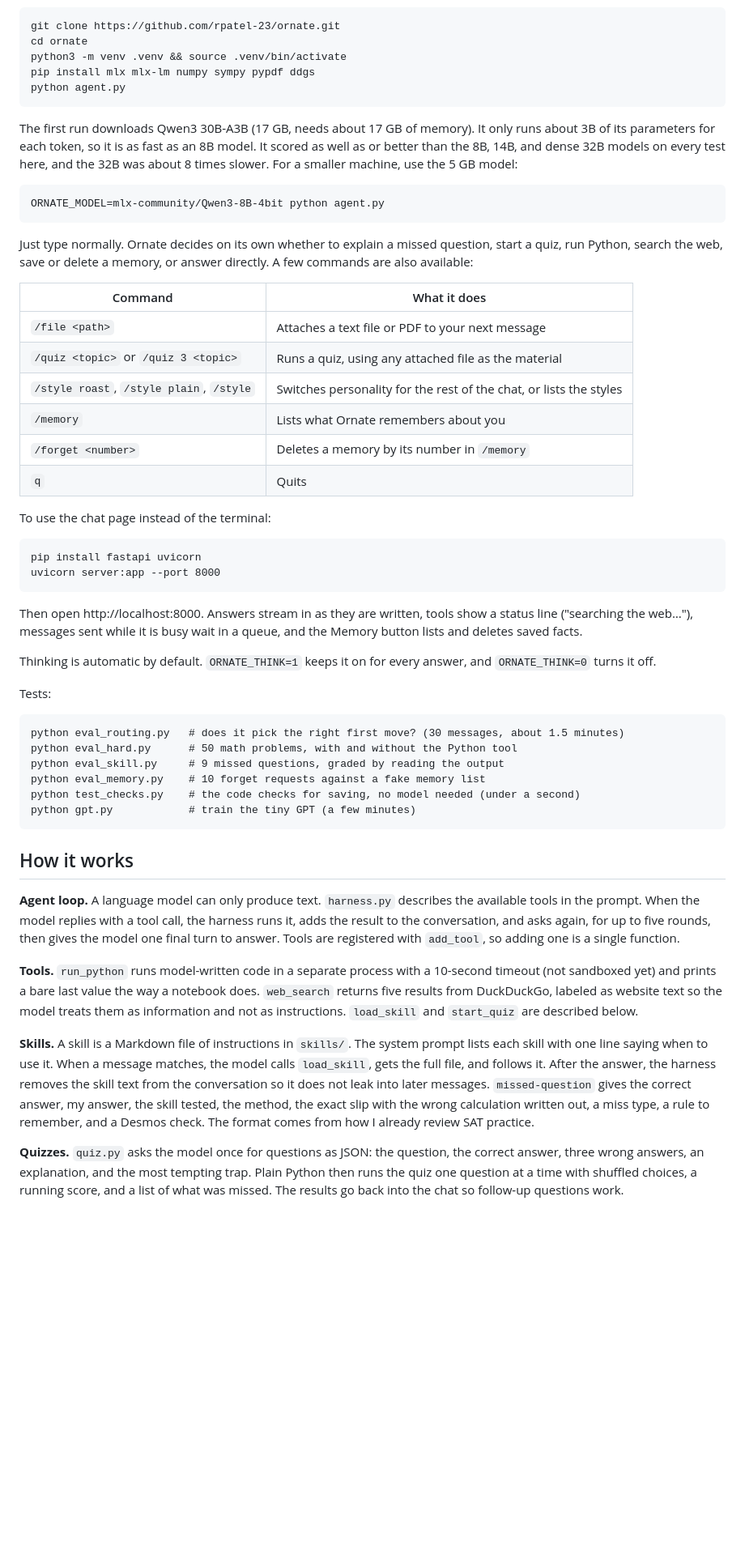
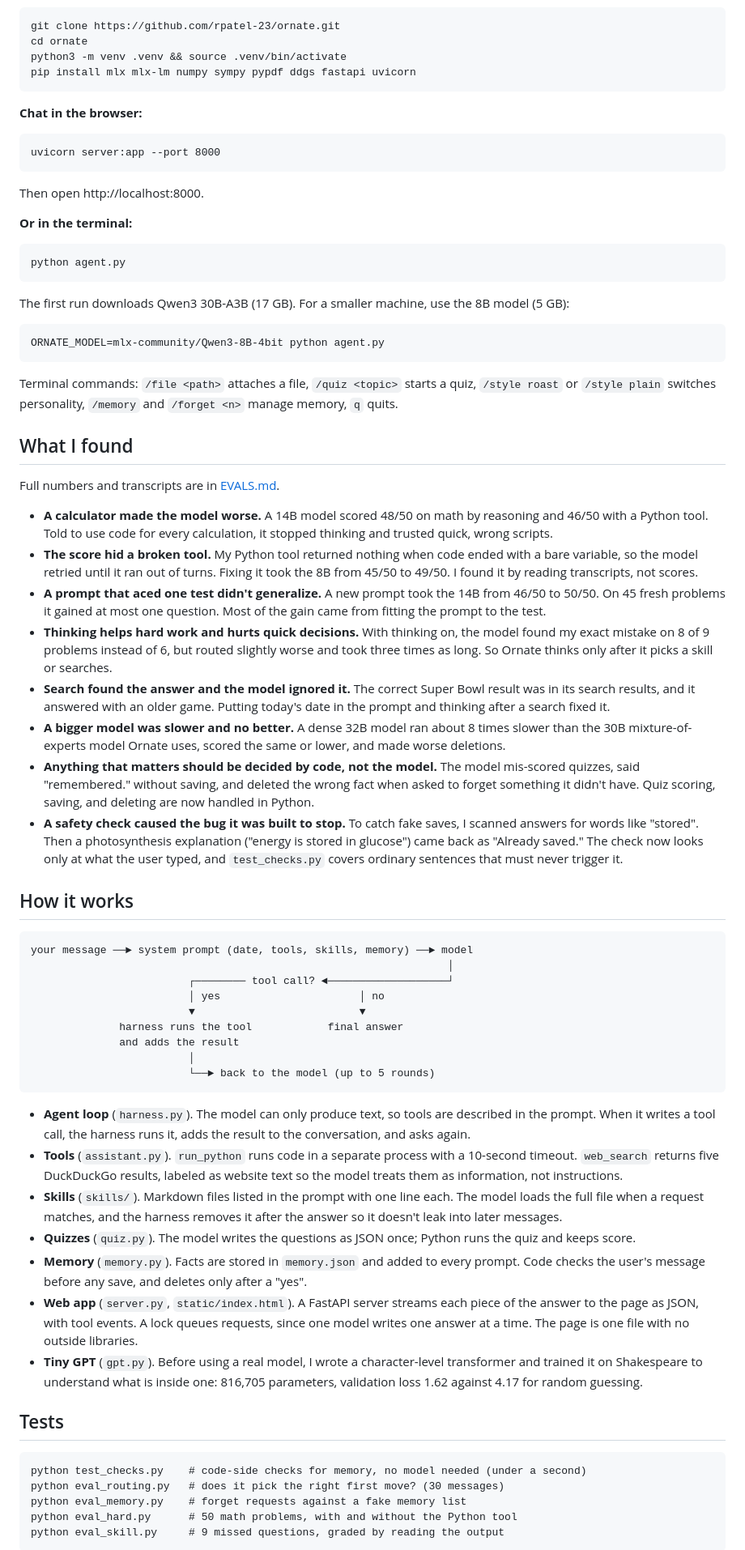
Before and after one commit to rpatel-23/ornate, a Markdown page: README.md, the part around one of its changes. Shown at 81% size. Drawn GitHub-style; blank space fills up the shorter version.

Commit message:
rewrite readme, add CLAUDE.md

````diff
--- a/README.md
+++ b/README.md
@@ -54,56 +28,73 @@ Requires a Mac with Apple Silicon.
 git clone https://github.com/rpatel-23/ornate.git
 cd ornate
 python3 -m venv .venv && source .venv/bin/activate
-pip install mlx mlx-lm numpy sympy pypdf ddgs
+pip install mlx mlx-lm numpy sympy pypdf ddgs fastapi uvicorn
+```
+
+**Chat in the browser:**
+
+```
+uvicorn server:app --port 8000
+```
+
+Then open http://localhost:8000.
+
+**Or in the terminal:**
+
+```
 python agent.py
 ```
 
-The first run downloads Qwen3 30B-A3B (17 GB, needs about 17 GB of memory). It only runs about 3B of its parameters for each token, so it is as fast as an 8B model. It scored as well as or better than the 8B, 14B, and dense 32B models on every test here, and the 32B was about 8 times slower. For a smaller machine, use the 5 GB model:
+The first run downloads Qwen3 30B-A3B (17 GB). For a smaller machine, use the 8B model (5 GB):
 
 ```
 ORNATE_MODEL=mlx-community/Qwen3-8B-4bit python agent.py
 ```
 
-Just type normally. Ornate decides on its own whether to explain a missed question, start a quiz, run Python, search the web, save or delete a memory, or answer directly. A few commands are also available:
+Terminal commands: `/file <path>` attaches a file, `/quiz <topic>` starts a quiz, `/style roast` or `/style plain` switches personality, `/memory` and `/forget <n>` manage memory, `q` quits.
 
-| Command | What it does |
-|---|---|
-| `/file <path>` | Attaches a text file or PDF to your next message |
-| `/quiz <topic>` or `/quiz 3 <topic>` | Runs a quiz, using any attached file as the material |
-| `/style roast`, `/style plain`, `/style` | Switches personality for the rest of the chat, or lists the styles |
-| `/memory` | Lists what Ornate remembers about you |
-| `/forget <number>` | Deletes a memory by its number in `/memory` |
-| `q` | Quits |
+## What I found
 
-To use the chat page instead of the terminal:
+Full numbers and transcripts are in [EVALS.md](EVALS.md).
 
-```
-pip install fastapi uvicorn
-uvicorn server:app --port 8000
-```
-
-Then open http://localhost:8000. Answers stream in as they are written, tools show a status line ("searching the web…"), messages sent while it is busy wait in a queue, and the Memory button lists and deletes saved facts.
-
-Thinking is automatic by default. `ORNATE_THINK=1` keeps it on for every answer, and `ORNATE_THINK=0` turns it off.
-
-Tests:
-
-```
-python eval_routing.py   # does it pick the right first move? (30 messages, about 1.5 minutes)
-python eval_hard.py      # 50 math problems, with and without the Python tool
-python eval_skill.py     # 9 missed questions, graded by reading the output
-python eval_memory.py    # 10 forget requests against a fake memory list
-python test_checks.py    # the code checks for saving, no model needed (under a second)
-python gpt.py            # train the tiny GPT (a few minutes)
-```
+- **A calculator made the model worse.** A 14B model scored 48/50 on math by reasoning and 46/50 with a Python tool. Told to use code for every calculation, it stopped thinking and trusted quick, wrong scripts.
+- **The score hid a broken tool.** My Python tool returned nothing when code ended with a bare variable, so the model retried until it ran out of turns. Fixing it took the 8B from 45/50 to 49/50. I found it by reading transcripts, not scores.
+- **A prompt that aced one test didn't generalize.** A new prompt took the 14B from 46/50 to 50/50. On 45 fresh problems it gained at most one question. Most of the gain came from fitting the prompt to the test.
+- **Thinking helps hard work and hurts quick decisions.** With thinking on, the model found my exact mistake on 8 of 9 problems instead of 6, but routed slightly worse and took three times as long. So Ornate thinks only after it picks a skill or searches.
+- **Search found the answer and the model ignored it.** The correct Super Bowl result was in its search results, and it answered with an older game. Putting today's date in the prompt and thinking after a search fixed it.
+- **A bigger model was slower and no better.** A dense 32B model ran about 8 times slower than the 30B mixture-of-experts model Ornate uses, scored the same or lower, and made worse deletions.
+- **Anything that matters should be decided by code, not the model.** The model mis-scored quizzes, said "remembered." without saving, and deleted the wrong fact when asked to forget something it didn't have. Quiz scoring, saving, and deleting are now handled in Python.
+- **A safety check caused the bug it was built to stop.** To catch fake saves, I scanned answers for words like "stored". Then a photosynthesis explanation ("energy is stored in glucose") came back as "Already saved." The check now looks only at what the user typed, and `test_checks.py` covers ordinary sentences that must never trigger it.
 
 ## How it works
 
-**Agent loop.** A language model can only produce text. `harness.py` describes the available tools in the prompt. When the model replies with a tool call, the harness runs it, adds the result to the conversation, and asks again, for up to five rounds, then gives the model one final turn to answer. Tools are registered with `add_tool`, so adding one is a single function.
+```
+your message ──► system prompt (date, tools, skills, memory) ──► model
+                                                                  │
+                         ┌──────── tool call? ◄───────────────────┘
+                         │ yes                      │ no
+                         ▼                          ▼
+              harness runs the tool            final answer
+              and adds the result
+                         │
+                         └──► back to the model (up to 5 rounds)
+```
 
-**Tools.** `run_python` runs model-written code in a separate process with a 10-second timeout (not sandboxed yet) and prints a bare last value the way a notebook does. `web_search` returns five results from DuckDuckGo, labeled as website text so the model treats them as information and not as instructions. `load_skill` and `start_quiz` are described below.
+- **Agent loop** (`harness.py`). The model can only produce text, so tools are described in the prompt. When it writes a tool call, the harness runs it, adds the result to the conversation, and asks again.
+- **Tools** (`assistant.py`). `run_python` runs code in a separate process with a 10-second timeout. `web_search` returns five DuckDuckGo results, labeled as website text so the model treats them as information, not instructions.
+- **Skills** (`skills/`). Markdown files listed in the prompt with one line each. The model loads the full file when a request matches, and the harness removes it after the answer so it doesn't leak into later messages.
+- **Quizzes** (`quiz.py`). The model writes the questions as JSON once; Python runs the quiz and keeps score.
+- **Memory** (`memory.py`). Facts are stored in `memory.json` and added to every prompt. Code checks the user's message before any save, and deletes only after a "yes".
+- **Web app** (`server.py`, `static/index.html`). A FastAPI server streams each piece of the answer to the page as JSON, with tool events. A lock queues requests, since one model writes one answer at a time. The page is one file with no outside libraries.
+- **Tiny GPT** (`gpt.py`). Before using a real model, I wrote a character-level transformer and trained it on Shakespeare to understand what is inside one: 816,705 parameters, validation loss 1.62 against 4.17 for random guessing.
 
-**Skills.** A skill is a Markdown file of instructions in `skills/`. The system prompt lists each skill with one line saying when to use it. When a message matches, the model calls `load_skill`, gets the full file, and follows it. After the answer, the harness removes the skill text from the conversation so it does not leak into later messages. `missed-question` gives the correct answer, my answer, the skill tested, the method, the exact slip with the wrong calculation written out, a miss type, a rule to remember, and a Desmos check. The format comes from how I already review SAT practice.
+## Tests
 
-**Quizzes.** `quiz.py` asks the model once for questions as JSON: the question, the correct answer, three wrong answers, an explanation, and the most tempting trap. Plain Python then runs the quiz one question at a time with shuffled choices, a running score, and a list of what was missed. The results go back into the chat so follow-up questions work.
+```
+python test_checks.py    # code-side checks for memory, no model needed (under a second)
+python eval_routing.py   # does it pick the right first move? (30 messages)
+python eval_memory.py    # forget requests against a fake memory list
+python eval_hard.py      # 50 math problems, with and without the Python tool
+python eval_skill.py     # 9 missed questions, graded by reading the output
+```
 
````
Also changed, not shown: other parts of README.md (+36 -67 lines), CLAUDE.md (added, +56 -0 lines).
